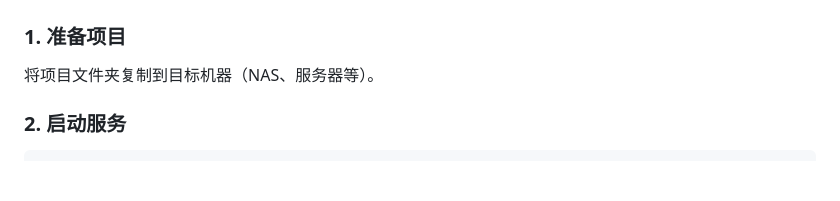
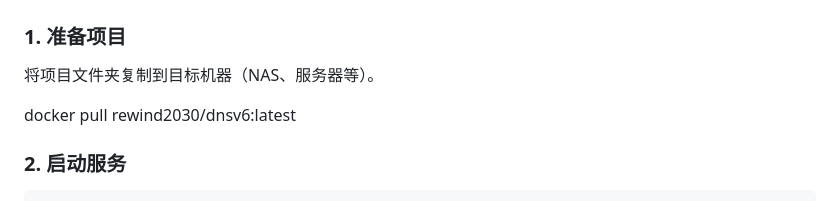
Before and after one commit to Rewind2026/dnsv6, a Markdown page: README.md, the part around the change. Rendered like a GitHub page; blank space fills up the shorter version.

```diff
--- a/README.md
+++ b/README.md
@@ -25,6 +25,8 @@
 ### 1. 准备项目
 
 将项目文件夹复制到目标机器（NAS、服务器等）。
+
+docker pull rewind2030/dnsv6:latest
 
 ### 2. 启动服务
 
```
